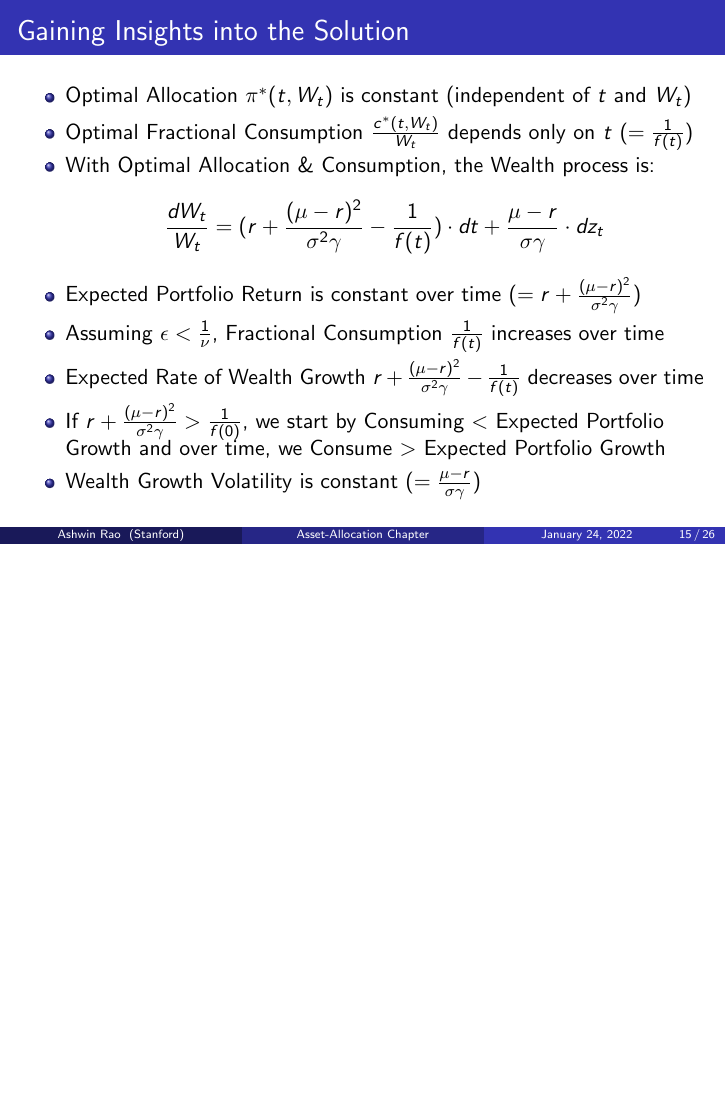
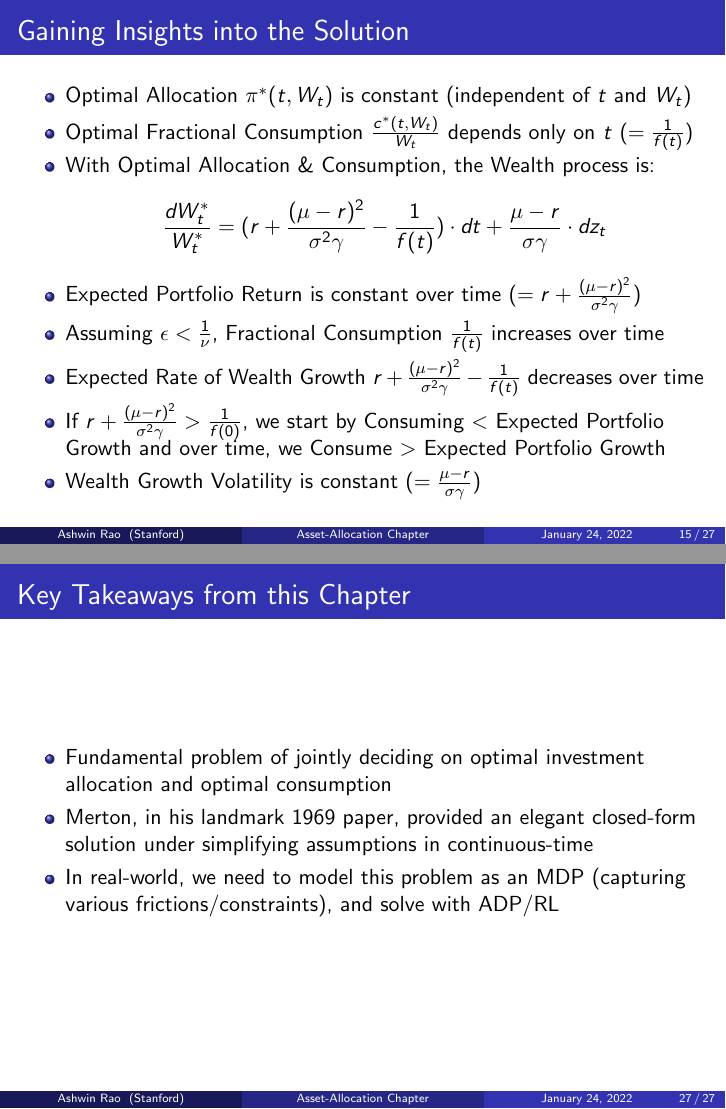
Before and after one commit to coverdrive/technical-documents, LaTeX slides (finance/cme241/Tour-AssetAlloc.tex): page 15 of 26 before the commit and pages 15 and 27 of 27 after it, the two joined at a grey line, the shorter picture padded with empty space. Compiled offline with pdfLaTeX.

Commit message:
few additions

```diff
--- a/finance/cme241/Tour-AssetAlloc.tex
+++ b/finance/cme241/Tour-AssetAlloc.tex
@@ -342,7 +342,7 @@ $$
 \item Optimal Allocation $\pi^*(t, W_t)$ is constant (independent of $t$ and $W_t$)
 \item Optimal Fractional Consumption $\frac {c^*(t, W_t)} {W_t}$ depends only on $t$ ($=\frac 1 {f(t)}$)
 \item With Optimal Allocation \& Consumption, the Wealth process is:
-$$\frac {dW_t} {W_t} = (r + \frac {(\mu - r)^2} {\sigma^2 \gamma} - \frac 1 {f(t)}) \cdot dt + \frac {\mu - r} {\sigma \gamma} \cdot dz_t$$
+$$\frac {dW_t^*} {W_t^*} = (r + \frac {(\mu - r)^2} {\sigma^2 \gamma} - \frac 1 {f(t)}) \cdot dt + \frac {\mu - r} {\sigma \gamma} \cdot dz_t$$
 \item Expected Portfolio Return is constant over time ($=r + \frac {(\mu - r)^2} {\sigma^2 \gamma}$)
 \item Assuming $\epsilon < \frac 1 {\nu}$, Fractional Consumption $\frac 1 {f(t)}$ increases over time
 \item Expected Rate of Wealth Growth $r + \frac {(\mu - r)^2} {\sigma^2 \gamma} - \frac 1 {f(t)}$ decreases over time
@@ -524,4 +524,14 @@ class AssetAllocDiscrete:
 \end{lstlisting}
 \end{frame}
 
+\begin{frame}
+\frametitle{Key Takeaways from this Chapter}
+\pause
+\begin{itemize}[<+->]
+\item Fundamental problem of jointly deciding on optimal investment allocation and optimal consumption
+\item Merton, in his landmark 1969 paper, provided an elegant closed-form solution under simplifying assumptions in continuous-time
+\item In real-world, we need to model this problem as an MDP (capturing various frictions/constraints), and solve with ADP/RL
+\end{itemize}
+\end{frame}
+
 \end{document}
```
Also changed, not shown: finance/cme241/Tour-AssetAlloc.pdf.
